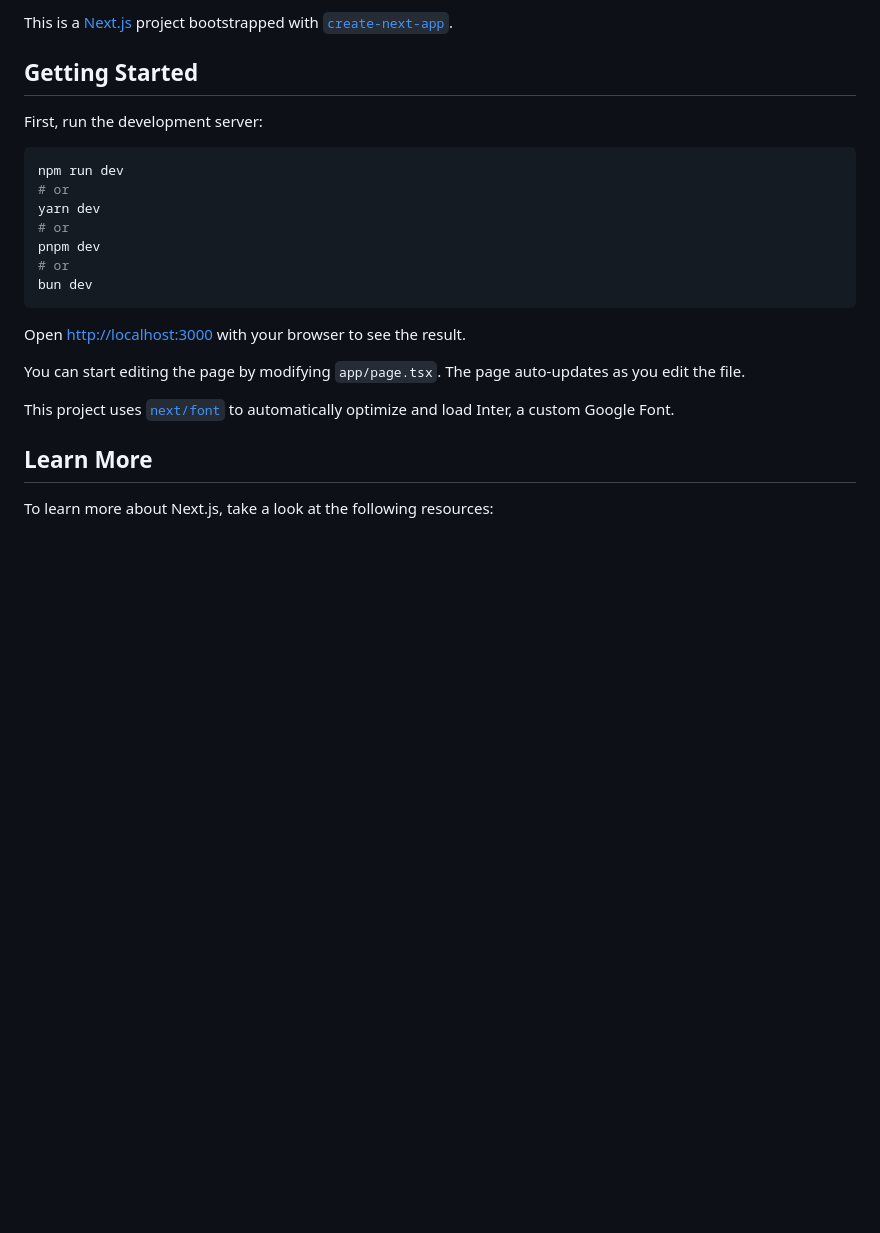
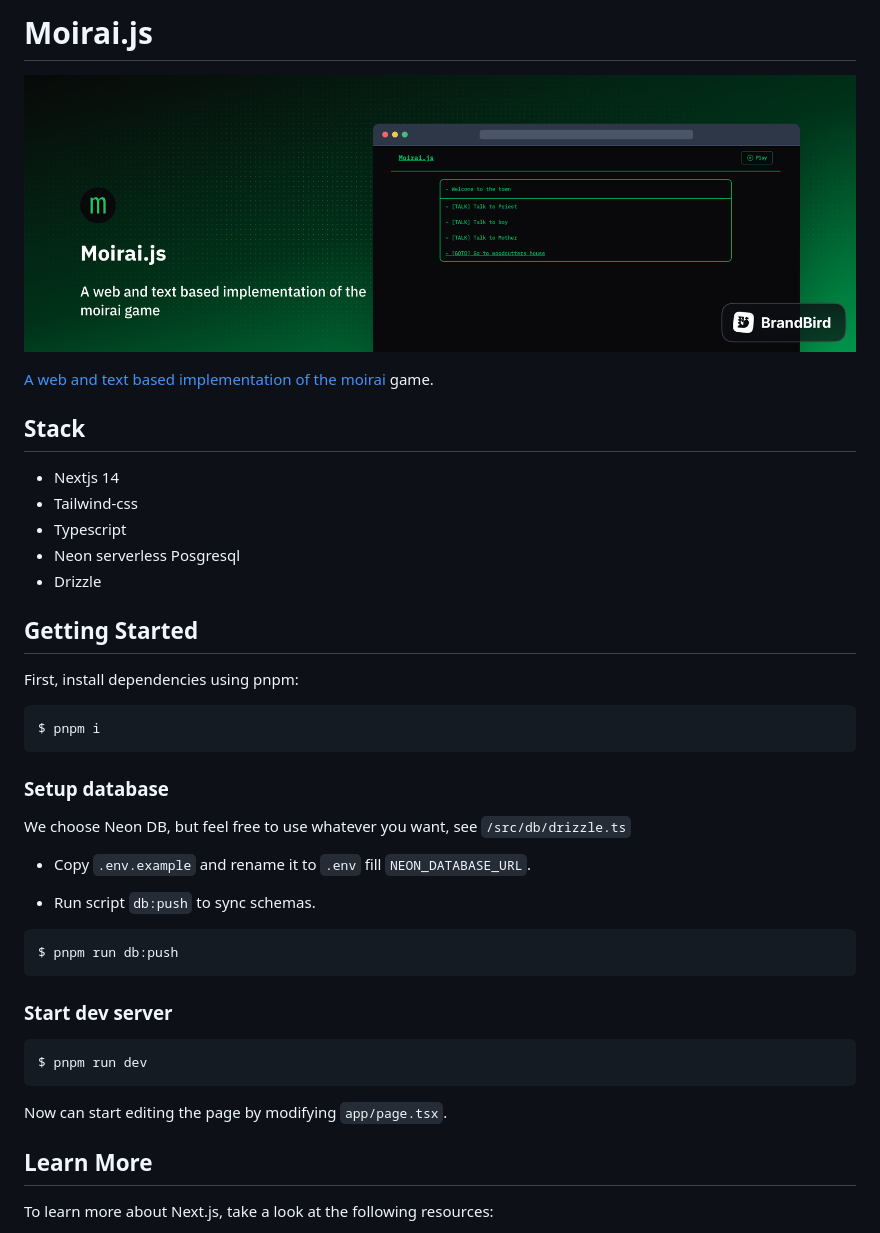
Before and after one commit to camilopaezz/moirai.js, a Markdown page: README.md, the part around the change. Drawn GitHub-style; pictures changed too: banner.png (added); blank space fills up the shorter version.

Commit message:
proper readme and banner

````diff
--- a/README.md
+++ b/README.md
@@ -1,24 +1,47 @@
-This is a [Next.js](https://nextjs.org/) project bootstrapped with [`create-next-app`](https://github.com/vercel/next.js/tree/canary/packages/create-next-app).
+# Moirai.js
+
+<a href="https://moirai-js.vercel.app">
+
+![Frame 111](/banner.png)
+</a>
+
+A web and text based implementation of the [moirai](https://hypernexus.itch.io/moirai) game.
+
+## Stack
+
+- Nextjs 14
+- Tailwind-css
+- Typescript
+- Neon serverless Posgresql
+- Drizzle
 
 ## Getting Started
 
-First, run the development server:
+First, install dependencies using pnpm:
 
 ```bash
-npm run dev
-# or
-yarn dev
-# or
-pnpm dev
-# or
-bun dev
+$ pnpm i
 ```
 
-Open [http://localhost:3000](http://localhost:3000) with your browser to see the result.
+### Setup database
 
-You can start editing the page by modifying `app/page.tsx`. The page auto-updates as you edit the file.
+We choose Neon DB, but feel free to use whatever you want, see `/src/db/drizzle.ts`
 
-This project uses [`next/font`](https://nextjs.org/docs/basic-features/font-optimization) to automatically optimize and load Inter, a custom Google Font.
+- Copy `.env.example` and rename it to `.env` fill `NEON_DATABASE_URL`.
+
+- Run script `db:push` to sync schemas.
+
+```bash
+$ pnpm run db:push
+```
+
+### Start dev server
+
+```bash
+$ pnpm run dev
+```
+
+Now can start editing the page by modifying `app/page.tsx`.
 
 ## Learn More
 
````
